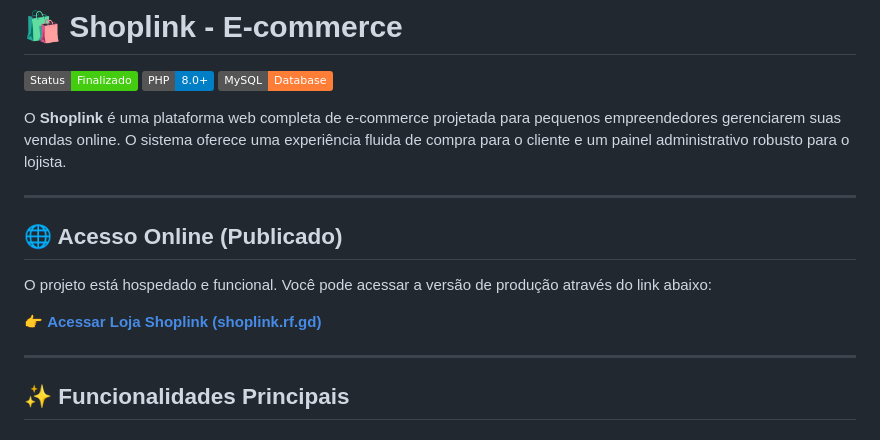
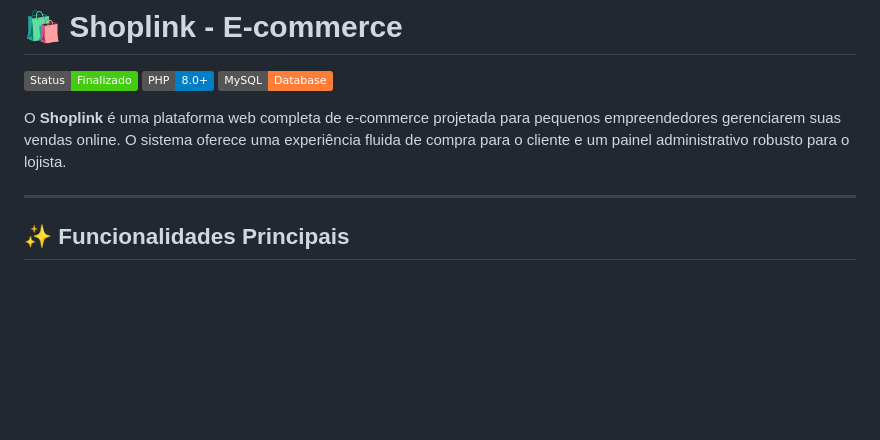
Before and after one commit to Omatheus31/shoplink, a Markdown page: README.md, the part around the change. Drawn GitHub-style; badges without logos; blank space fills up the shorter version.

Commit message:
docs: removendo link inativo do deploy

```diff
--- a/README.md
+++ b/README.md
@@ -4,14 +4,6 @@
 ![Status](https://img.shields.io/badge/Status-Finalizado-success) ![PHP](https://img.shields.io/badge/PHP-8.0+-blue) ![MySQL](https://img.shields.io/badge/MySQL-Database-orange)
 
 O **Shoplink** é uma plataforma web completa de e-commerce projetada para pequenos empreendedores gerenciarem suas vendas online. O sistema oferece uma experiência fluida de compra para o cliente e um painel administrativo robusto para o lojista.
-
----
-
-## 🌐 Acesso Online (Publicado)
-
-O projeto está hospedado e funcional. Você pode acessar a versão de produção através do link abaixo:
-
-👉 **[Acessar Loja Shoplink (shoplink.rf.gd)](http://shoplink.rf.gd)**
 
 ---
 
```
